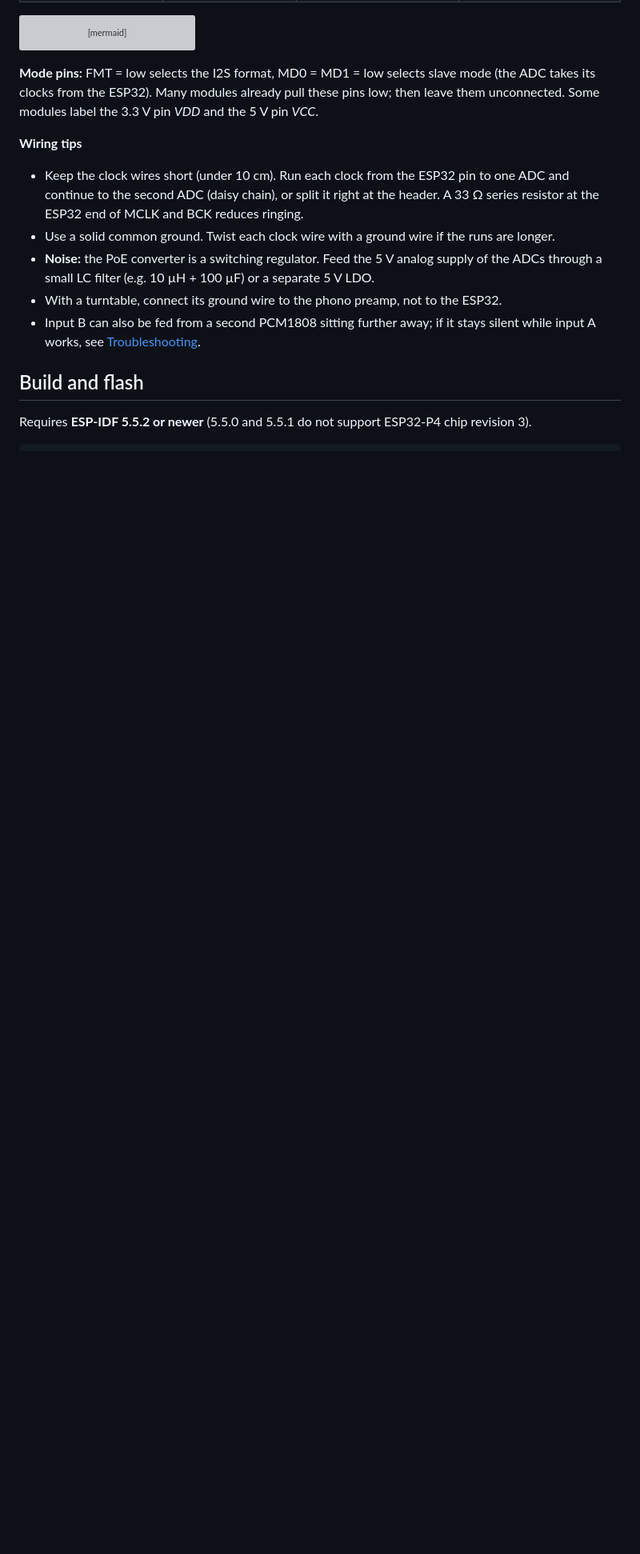
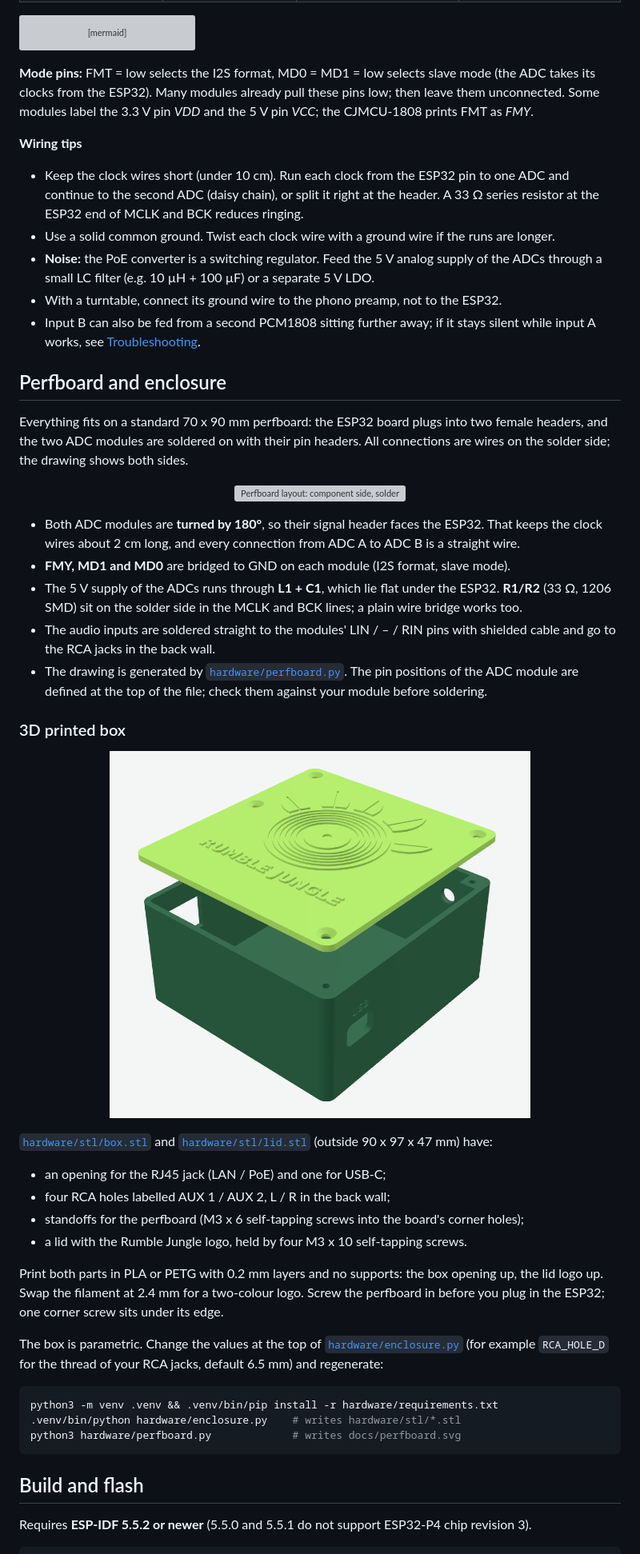
Before and after one commit to toothman/rumble-jungle, a Markdown page: README.md, the part around one of its changes. Shown at 80% size. Rendered like a GitHub page; pictures changed too: docs/enclosure.png (added); blank space fills up the shorter version; grey boxes are pictures that could not be loaded.

````diff
--- a/README.md
+++ b/README.md
@@ -138,7 +139,8 @@ flowchart LR
 
 **Mode pins:** FMT = low selects the I2S format, MD0 = MD1 = low selects slave mode (the
 ADC takes its clocks from the ESP32). Many modules already pull these pins low; then leave them
-unconnected. Some modules label the 3.3 V pin *VDD* and the 5 V pin *VCC*.
+unconnected. Some modules label the 3.3 V pin *VDD* and the 5 V pin *VCC*; the CJMCU-1808
+prints FMT as *FMY*.
 
 **Wiring tips**
 
@@ -151,6 +153,52 @@ unconnected. Some modules label the 3.3 V pin *VDD* and the 5 V pin *VCC*.
 - With a turntable, connect its ground wire to the phono preamp, not to the ESP32.
 - Input B can also be fed from a second PCM1808 sitting further away; if it stays silent while
   input A works, see [Troubleshooting](#troubleshooting).
+
+## Perfboard and enclosure
+
+Everything fits on a standard 70 x 90 mm perfboard: the ESP32 board plugs into two female
+headers, and the two ADC modules are soldered on with their pin headers. All connections are
+wires on the solder side; the drawing shows both sides.
+
+<p align="center"><img src="docs/perfboard.svg" alt="Perfboard layout: component side, solder side, wire colours and parts list" width="100%"></p>
+
+- Both ADC modules are **turned by 180°**, so their signal header faces the ESP32. That keeps
+  the clock wires about 2 cm long, and every connection from ADC A to ADC B is a straight wire.
+- **FMY, MD1 and MD0** are bridged to GND on each module (I2S format, slave mode).
+- The 5 V supply of the ADCs runs through **L1 + C1**, which lie flat under the ESP32.
+  **R1/R2** (33 Ω, 1206 SMD) sit on the solder side in the MCLK and BCK lines; a plain wire
+  bridge works too.
+- The audio inputs are soldered straight to the modules' LIN / – / RIN pins with shielded
+  cable and go to the RCA jacks in the back wall.
+- The drawing is generated by [`hardware/perfboard.py`](hardware/perfboard.py). The pin
+  positions of the ADC module are defined at the top of the file; check them against your
+  module before soldering.
+
+### 3D printed box
+
+<p align="center"><img src="docs/enclosure.png" alt="3D printed box with the Rumble Jungle logo on the lid" width="70%"></p>
+
+[`hardware/stl/box.stl`](hardware/stl/box.stl) and [`hardware/stl/lid.stl`](hardware/stl/lid.stl)
+(outside 90 x 97 x 47 mm) have:
+
+- an opening for the RJ45 jack (LAN / PoE) and one for USB-C;
+- four RCA holes labelled AUX 1 / AUX 2, L / R in the back wall;
+- standoffs for the perfboard (M3 x 6 self-tapping screws into the board's corner holes);
+- a lid with the Rumble Jungle logo, held by four M3 x 10 self-tapping screws.
+
+Print both parts in PLA or PETG with 0.2 mm layers and no supports: the box opening up, the lid
+logo up. Swap the filament at 2.4 mm for a two-colour logo. Screw the perfboard in before you
+plug in the ESP32; one corner screw sits under its edge.
+
+The box is parametric. Change the values at the top of
+[`hardware/enclosure.py`](hardware/enclosure.py) (for example `RCA_HOLE_D` for the thread of
+your RCA jacks, default 6.5 mm) and regenerate:
+
+```sh
+python3 -m venv .venv && .venv/bin/pip install -r hardware/requirements.txt
+.venv/bin/python hardware/enclosure.py    # writes hardware/stl/*.stl
+python3 hardware/perfboard.py             # writes docs/perfboard.svg
+```
 
 ## Build and flash
 
````
Also changed, not shown: other parts of README.md (+7 -2 lines), 8 other files.
